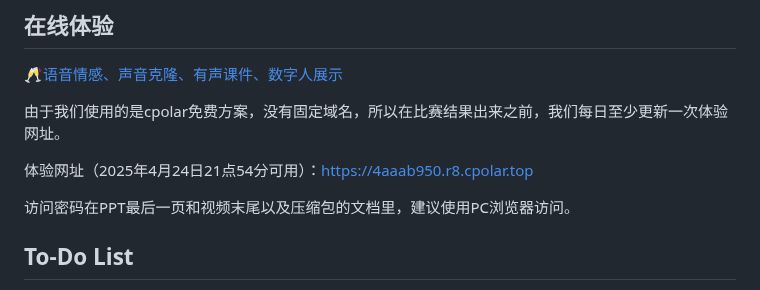
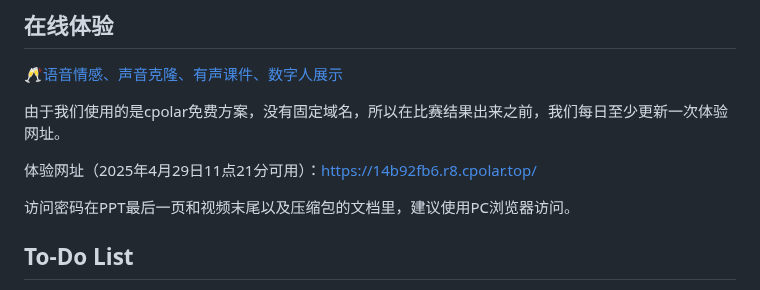
Before and after one commit to anonymous-fwwb/VoceTeach, a Markdown page: README.md, the part around the change. GitHub-like rendering.

```diff
--- a/README.md
+++ b/README.md
@@ -13,7 +13,7 @@
 
 由于我们使用的是cpolar免费方案，没有固定域名，所以在比赛结果出来之前，我们每日至少更新一次体验网址。
 
-体验网址（2025年4月24日21点54分可用）：https://4aaab950.r8.cpolar.top
+体验网址（2025年4月29日11点21分可用）：https://14b92fb6.r8.cpolar.top/
 
 访问密码在PPT最后一页和视频末尾以及压缩包的文档里，建议使用PC浏览器访问。
 
```
